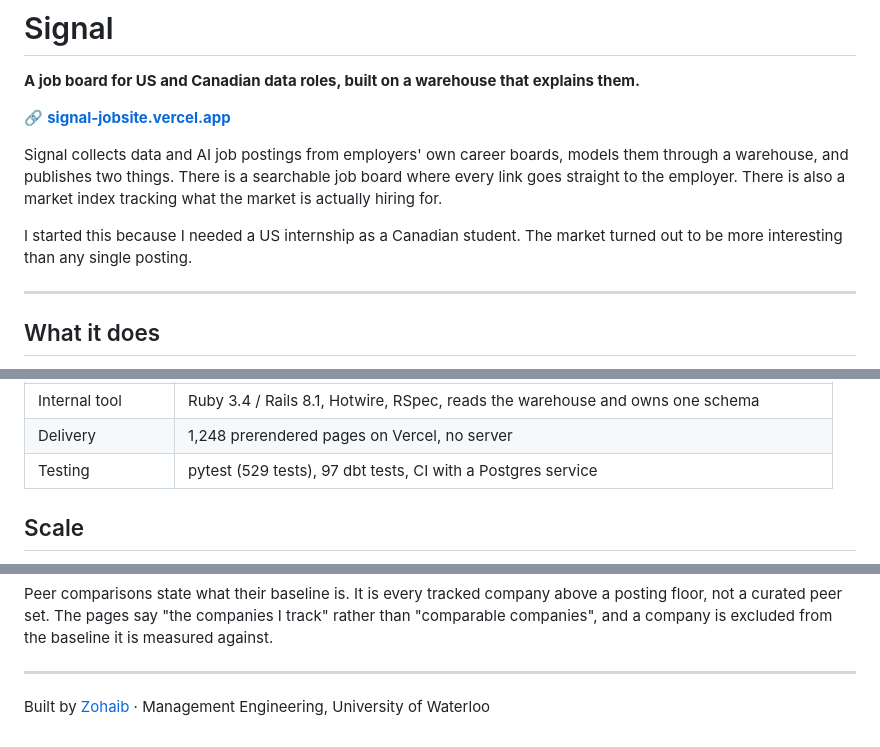
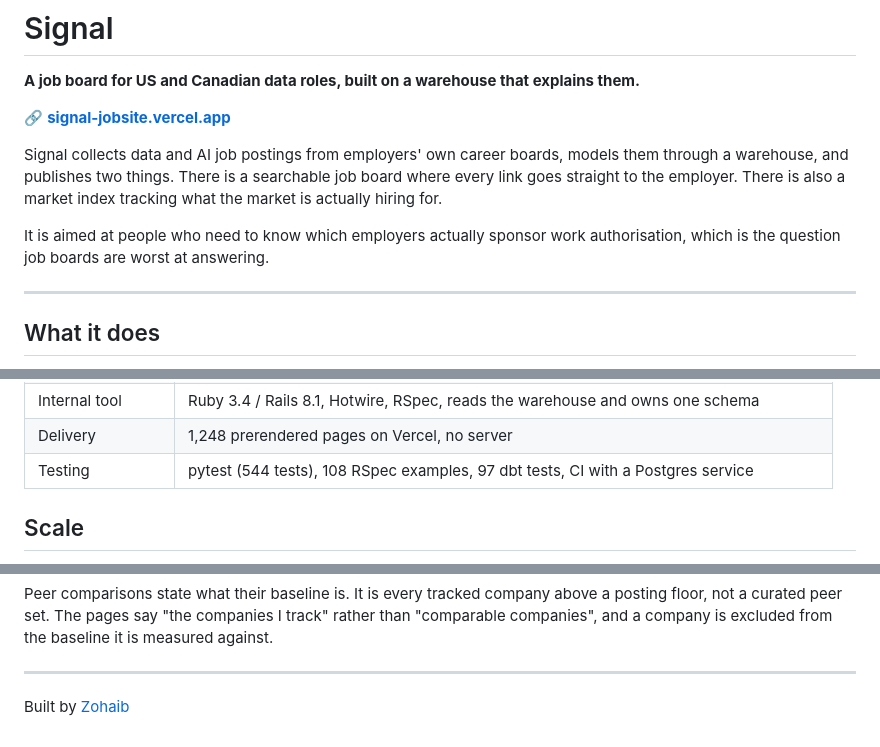
Before and after one commit to ZohaibA365/Signal, a Markdown page: README.md, 3 parts joined by grey strips. Drawn GitHub-style.

```diff
--- a/README.md
+++ b/README.md
@@ -9,8 +9,8 @@ them through a warehouse, and publishes two things. There is a searchable job bo
 where every link goes straight to the employer. There is also a market index
 tracking what the market is actually hiring for.
 
-I started this because I needed a US internship as a Canadian student. The market
-turned out to be more interesting than any single posting.
+It is aimed at people who need to know which employers actually sponsor work
+authorisation, which is the question job boards are worst at answering.
 
 ---
 
@@ -70,7 +70,7 @@ Claude API (eligibility, fit, reasoning) ────────────┘
 | Frontend | React 19, TypeScript (strict), Next.js static export, Tailwind |
 | Internal tool | Ruby 3.4 / Rails 8.1, Hotwire, RSpec, reads the warehouse and owns one schema |
 | Delivery | 1,248 prerendered pages on Vercel, no server |
-| Testing | pytest (529 tests), 97 dbt tests, CI with a Postgres service |
+| Testing | pytest (544 tests), 108 RSpec examples, 97 dbt tests, CI with a Postgres service |
 
 ## Scale
 
@@ -370,4 +320,4 @@ measured against.
 
 ---
 
-Built by [Zohaib](https://github.com/ZohaibA365) · Management Engineering, University of Waterloo
+Built by [Zohaib](https://github.com/ZohaibA365)
```
Also changed, not shown: other parts of README.md (+9 -59 lines).
